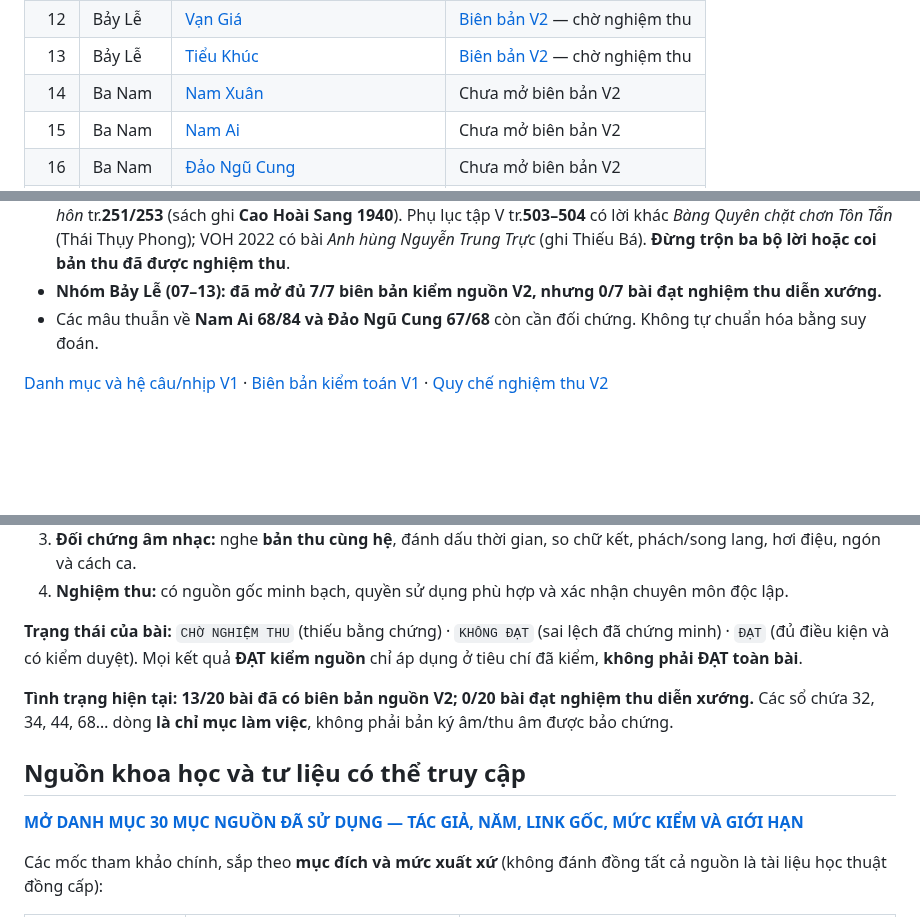
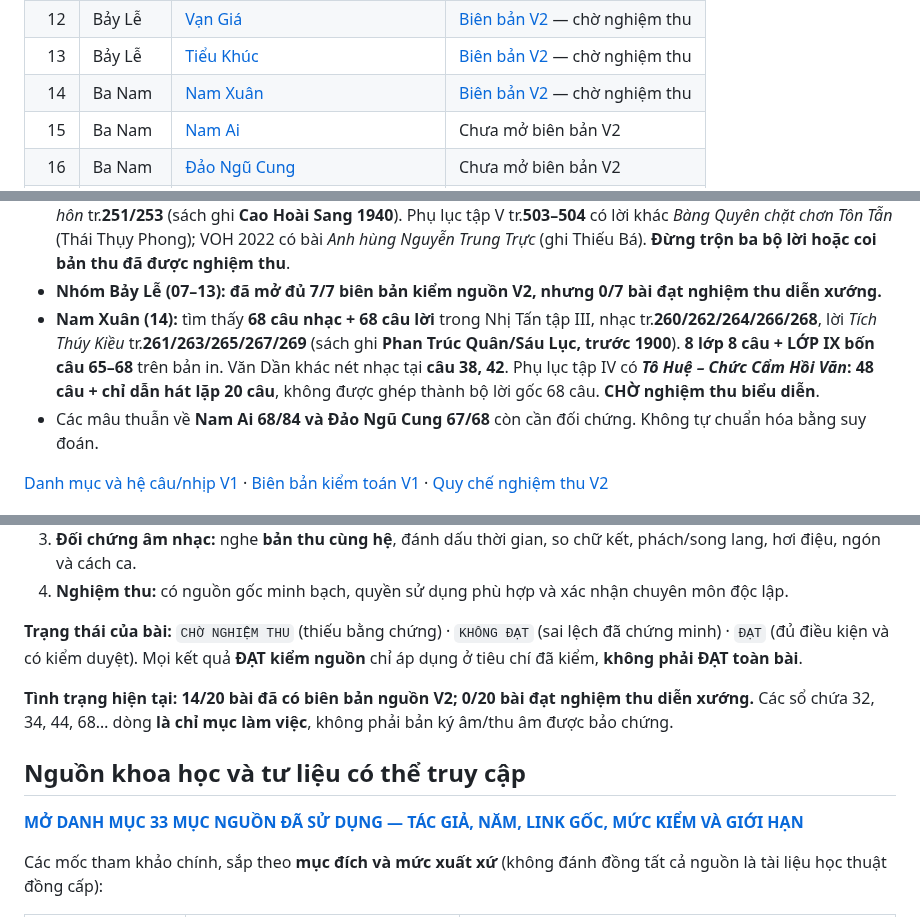
Before and after one commit to Form997/Vong-co, a Markdown page: README.md, 3 parts joined by grey strips. Drawn GitHub-style; blank space fills up the shorter version.

Commit message:
docs(readme): add Nam Xuân 14th source audit, correct printed IX and update 33 source entries

```diff
--- a/README.md
+++ b/README.md
@@ -48,7 +48,7 @@ Dự án quản lý **6 Bắc + 7 Lễ + 3 Nam + 4 Oán**. Số thứ tự là *
 | 11 | Bảy Lễ | [Long Ngâm](ban-to/11-long-ngam/README.md) | [Biên bản V2](https://github.com/Form997/Vong-co/blob/v2-development/ban-to/11-long-ngam/v2-bien-ban-nghiem-thu.md) — chờ nghiệm thu |
 | 12 | Bảy Lễ | [Vạn Giá](ban-to/12-van-gia/README.md) | [Biên bản V2](https://github.com/Form997/Vong-co/blob/v2-development/ban-to/12-van-gia/v2-bien-ban-nghiem-thu.md) — chờ nghiệm thu |
 | 13 | Bảy Lễ | [Tiểu Khúc](ban-to/13-tieu-khuc/README.md) | [Biên bản V2](https://github.com/Form997/Vong-co/blob/v2-development/ban-to/13-tieu-khuc/v2-bien-ban-nghiem-thu.md) — chờ nghiệm thu |
-| 14 | Ba Nam | [Nam Xuân](ban-to/14-nam-xuan/README.md) | Chưa mở biên bản V2 |
+| 14 | Ba Nam | [Nam Xuân](ban-to/14-nam-xuan/README.md) | [Biên bản V2](https://github.com/Form997/Vong-co/blob/v2-development/ban-to/14-nam-xuan/v2-bien-ban-nghiem-thu.md) — chờ nghiệm thu |
 | 15 | Ba Nam | [Nam Ai](ban-to/15-nam-ai/README.md) | Chưa mở biên bản V2 |
 | 16 | Ba Nam | [Đảo Ngũ Cung](ban-to/16-dao-ngu-cung/README.md) | Chưa mở biên bản V2 |
 | 17 | Bốn Oán | [Tứ Đại Oán](ban-to/17-tu-dai-oan/README.md) | Chưa mở biên bản V2 |
@@ -67,6 +67,7 @@ Dự án quản lý **6 Bắc + 7 Lễ + 3 Nam + 4 Oán**. Số thứ tự là *
 - **Vạn Giá (12):** ký âm **47 câu** tr.244/246/248/250 và lời **“Biệt mãi thanh lâu”** tr.245/247/249/251, sách Nhị Tấn tập III ghi **Cao Hoài Sang (1940)**; **câu 42–47 nằm sát trước Tiểu Khúc**. Lời *Nhẫn nhịn* (TKaraoke ghi Hoài Như) là nguồn mới riêng, chưa rà ca cùng bản đờn.
 - **Tiểu Khúc (13):** bản ký âm **29 câu, bốn lớp 10+7+8+4** trong Nhị Tấn tập III, nhạc tr.**250/252**, lời *Dữ Thúc thành hôn* tr.**251/253** (sách ghi **Cao Hoài Sang 1940**). Phụ lục tập V tr.**503–504** có lời khác *Bàng Quyên chặt chơn Tôn Tẫn* (Thái Thụy Phong); VOH 2022 có bài *Anh hùng Nguyễn Trung Trực* (ghi Thiếu Bá). **Đừng trộn ba bộ lời hoặc coi bản thu đã được nghiệm thu**.
 - **Nhóm Bảy Lễ (07–13): đã mở đủ 7/7 biên bản kiểm nguồn V2, nhưng 0/7 bài đạt nghiệm thu diễn xướng.**
+- **Nam Xuân (14):** tìm thấy **68 câu nhạc + 68 câu lời** trong Nhị Tấn tập III, nhạc tr.**260/262/264/266/268**, lời *Tích Thúy Kiều* tr.**261/263/265/267/269** (sách ghi **Phan Trúc Quân/Sáu Lục, trước 1900**). **8 lớp 8 câu + LỚP IX bốn câu 65–68** trên bản in. Văn Dần khác nét nhạc tại **câu 38, 42**. Phụ lục tập IV có ***Tô Huệ – Chức Cẩm Hồi Văn*: 48 câu + chỉ dẫn hát lặp 20 câu**, không được ghép thành bộ lời gốc 68 câu. **CHỜ nghiệm thu biểu diễn**.
 - Các mâu thuẫn về **Nam Ai 68/84 và Đảo Ngũ Cung 67/68** còn cần đối chứng. Không tự chuẩn hóa bằng suy đoán.
 
 [Danh mục và hệ câu/nhịp V1](docs/20-ban-to.md) · [Biên bản kiểm toán V1](docs/kiem-toan-v1-20-ban.md) · [Quy chế nghiệm thu V2](https://github.com/Form997/Vong-co/blob/v2-development/docs/ke-hoach-v2.md)
@@ -122,11 +123,11 @@ Mỗi hồ sơ cần qua bốn tầng bằng chứng:
 
 **Trạng thái của bài:** `CHỜ NGHIỆM THU` (thiếu bằng chứng) · `KHÔNG ĐẠT` (sai lệch đã chứng minh) · `ĐẠT` (đủ điều kiện và có kiểm duyệt). Mọi kết quả **ĐẠT kiểm nguồn** chỉ áp dụng ở tiêu chí đã kiểm, **không phải ĐẠT toàn bài**.
 
-**Tình trạng hiện tại: 13/20 bài đã có biên bản nguồn V2; 0/20 bài đạt nghiệm thu diễn xướng.** Các sổ chứa 32, 34, 44, 68… dòng **là chỉ mục làm việc**, không phải bản ký âm/thu âm được bảo chứng.
+**Tình trạng hiện tại: 14/20 bài đã có biên bản nguồn V2; 0/20 bài đạt nghiệm thu diễn xướng.** Các sổ chứa 32, 34, 44, 68… dòng **là chỉ mục làm việc**, không phải bản ký âm/thu âm được bảo chứng.
 
 ## Nguồn khoa học và tư liệu có thể truy cập
 
-**[MỞ DANH MỤC 30 MỤC NGUỒN ĐÃ SỬ DỤNG — TÁC GIẢ, NĂM, LINK GỐC, MỨC KIỂM VÀ GIỚI HẠN](docs/nguon-tham-khao.md)**
+**[MỞ DANH MỤC 33 MỤC NGUỒN ĐÃ SỬ DỤNG — TÁC GIẢ, NĂM, LINK GỐC, MỨC KIỂM VÀ GIỚI HẠN](docs/nguon-tham-khao.md)**
 
 Các mốc tham khảo chính, sắp theo **mục đích và mức xuất xứ** (không đánh đồng tất cả nguồn là tài liệu học thuật đồng cấp):
 
```
Also changed, not shown: other parts of README.md (+1 -1 lines).
